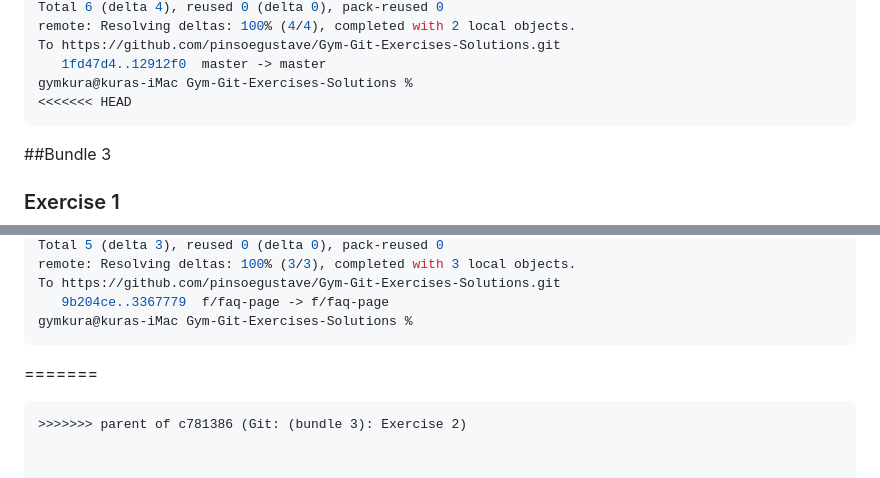
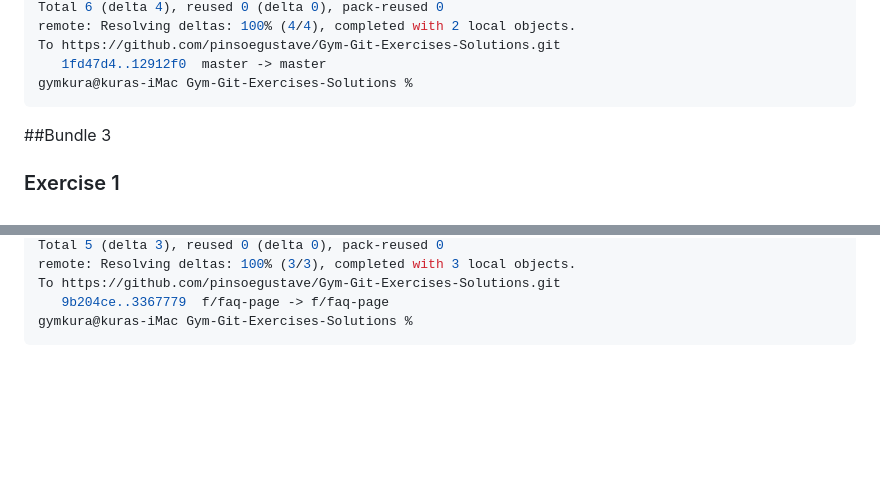
Before and after one commit to pinsoegustave/Gym-Git-Exercises-Solutions, a Markdown page: README.md, 2 parts joined by grey strips. GitHub-like rendering; blank space fills up the shorter version.

Commit message:
hell yeah

````diff
--- a/README.md
+++ b/README.md
@@ -643,7 +643,6 @@ remote: Resolving deltas: 100% (4/4), completed with 2 local objects.
 To https://github.com/pinsoegustave/Gym-Git-Exercises-Solutions.git
    1fd47d4..12912f0  master -> master
 gymkura@kuras-iMac Gym-Git-Exercises-Solutions %
-<<<<<<< HEAD
 ```
 
 ##Bundle 3
@@ -875,7 +874,3 @@ To https://github.com/pinsoegustave/Gym-Git-Exercises-Solutions.git
    9b204ce..3367779  f/faq-page -> f/faq-page
 gymkura@kuras-iMac Gym-Git-Exercises-Solutions %
 ```
-
-=======
-```
->>>>>>> parent of c781386 (Git: (bundle 3): Exercise 2)
````
